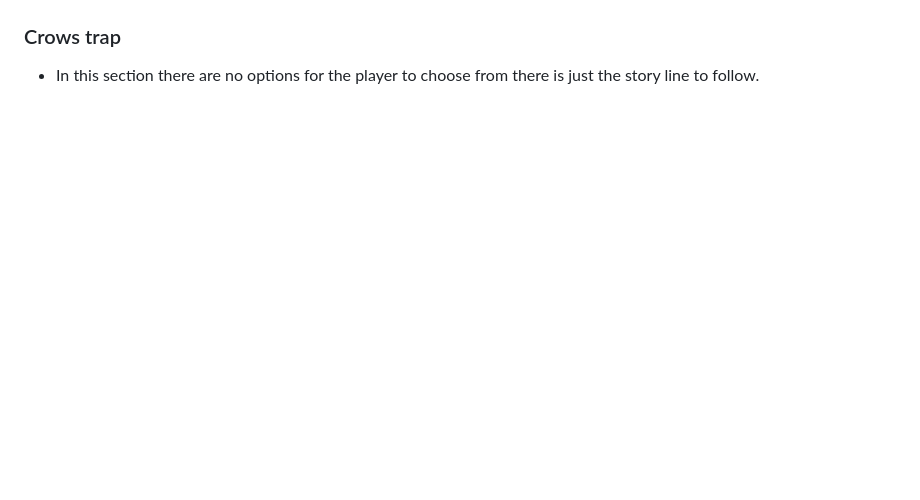
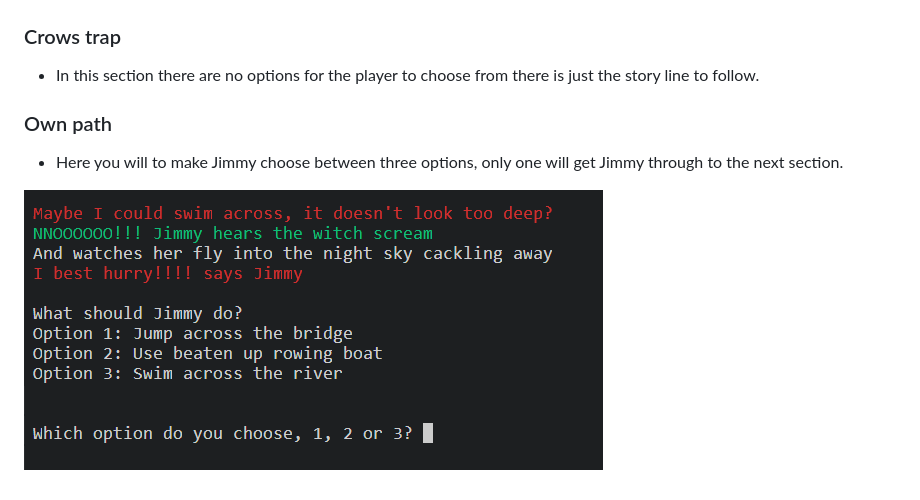
Before and after one commit to alexflip1990/escape-the-witches-garden, a Markdown page: README.md, the part around the change. GitHub-like rendering; blank space fills up the shorter version.

Commit message:
docs: Add own path description with image

```diff
--- a/README.md
+++ b/README.md
@@ -63,3 +63,8 @@ A fun game about escaping the Witches garden, your job is to help Jimmy make the
 
 ### Crows trap
 - In this section there are no options for the player to choose from there is just the story line to follow.
+
+### Own path
+- Here you will to make Jimmy choose between three options, only one will get Jimmy through to the next section.
+
+![screen shot of own path image in gameplay](assets/readme-images/own_path.png)
```
